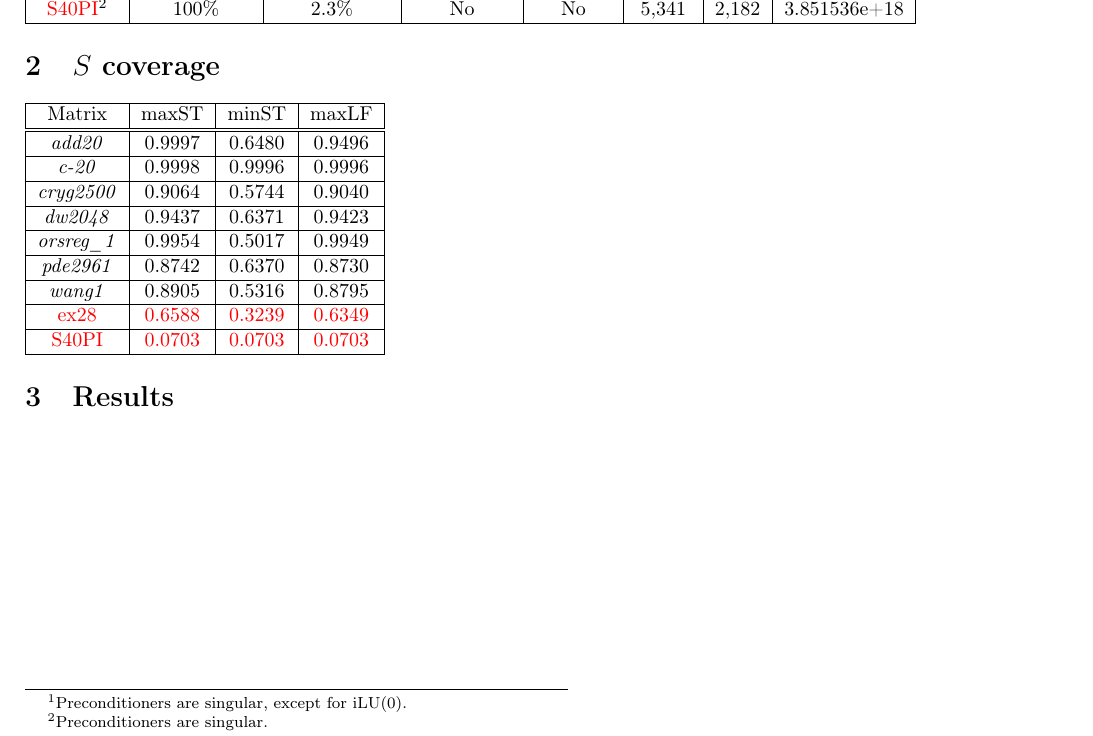
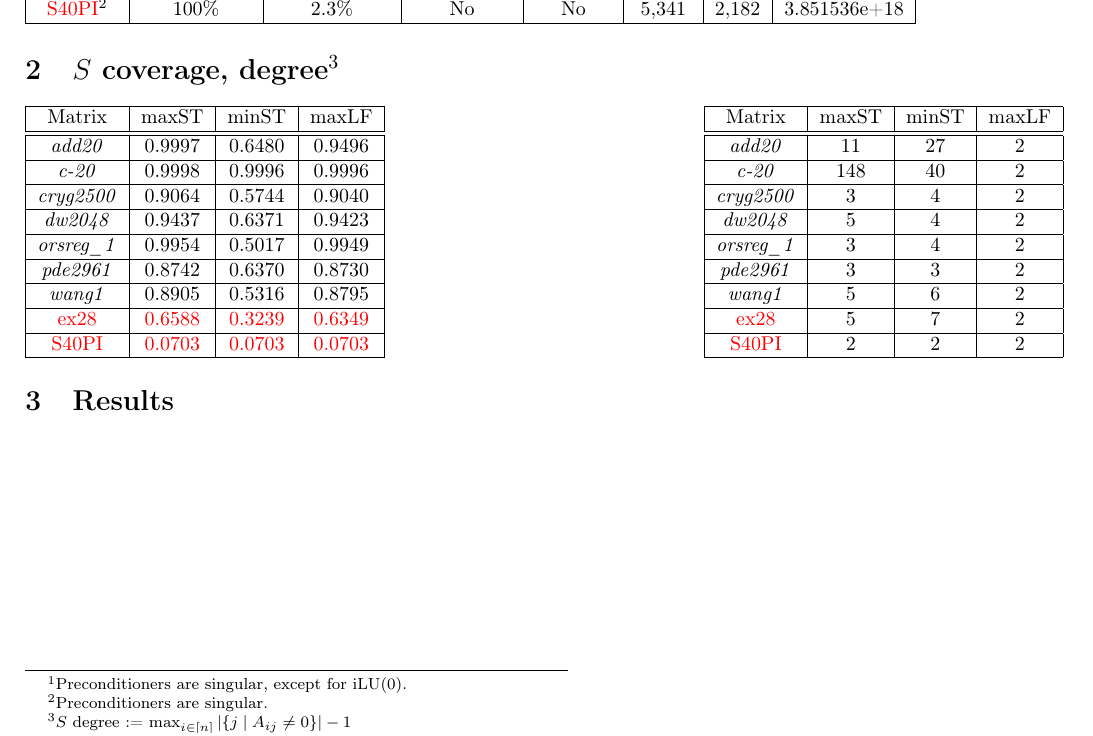
Before and after one commit to fvanmaele/mpts, a LaTeX document (mst_precond_results.tex): part of page 1 of 5, cut so that both start at the same text. Compiled offline with pdfLaTeX.

Commit message:
add S degree

```diff
--- a/mst_precond_results.tex
+++ b/mst_precond_results.tex
@@ -53,8 +69,9 @@ Matrix & Patt. symm. & Num. symm. & Diag. dom. & Pos. def. & NNZ & $n$ & Conditi
 \hline
 \end{tabular}
 
-\section{$S$ coverage}
+\section{$S$ coverage, degree\protect\footnote{$S$ degree := $\max_{i\in[n]}\left|\{j\mid A_{ij}\protect\neq0\}\right|-1$}}
 
+\begin{minipage}[t]{0.5\columnwidth}%
 \begin{tabular}{|c|c|c|c|}
 \hline
 Matrix & maxST & minST & maxLF\tabularnewline
@@ -78,7 +95,34 @@ Matrix & maxST & minST & maxLF\tabularnewline
 \hline
 \textcolor{red}{S40PI} & \textcolor{red}{0.0703} & \textcolor{red}{0.0703} & \textcolor{red}{0.0703}\tabularnewline
 \hline
-\end{tabular}
+\end{tabular}%
+\end{minipage}\hfill{}%
+\begin{minipage}[t]{0.5\columnwidth}%
+\begin{tabular}{|c|c|c|c|}
+\hline
+Matrix & maxST & minST & maxLF\tabularnewline
+\hline
+\hline
+\emph{add20} & 11 & 27 & 2\tabularnewline
+\hline
+\emph{c-20} & 148 & 40 & 2\tabularnewline
+\hline
+\emph{cryg2500} & 3 & 4 & 2\tabularnewline
+\hline
+\emph{dw2048} & 5 & 4 & 2\tabularnewline
+\hline
+\emph{orsreg\_1} & 3 & 4 & 2\tabularnewline
+\hline
+\emph{pde2961} & 3 & 3 & 2\tabularnewline
+\hline
+\emph{wang1} & 5 & 6 & 2\tabularnewline
+\hline
+\textcolor{red}{ex28} & 5 & 7 & 2\tabularnewline
+\hline
+\textcolor{red}{S40PI} & 2 & 2 & 2\tabularnewline
+\hline
+\end{tabular}%
+\end{minipage}
 
 \section{Results}
 
```
Also changed, not shown: mst_precond_results.pdf, mst_precond_results.tex (16 more changed lines), 2 other files.
